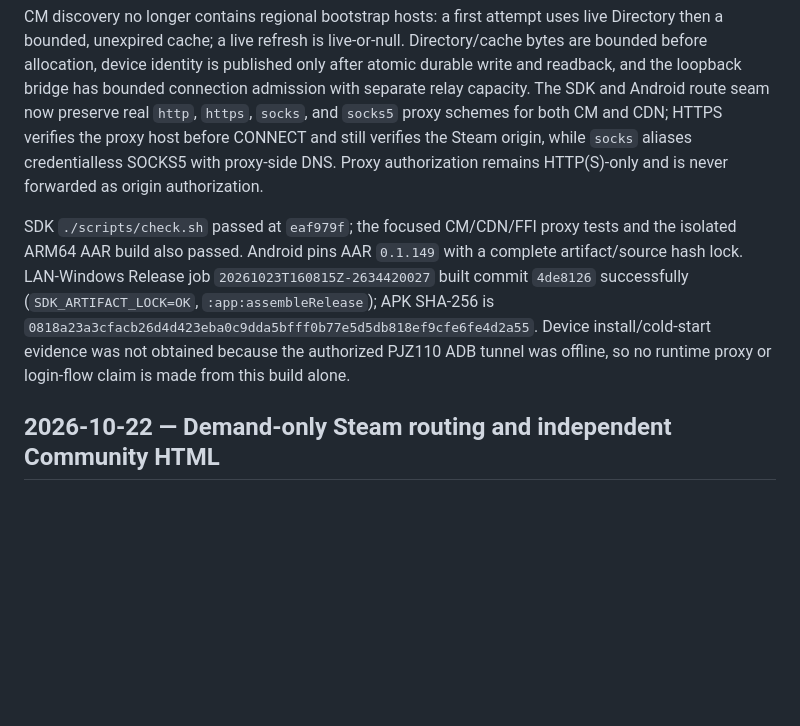
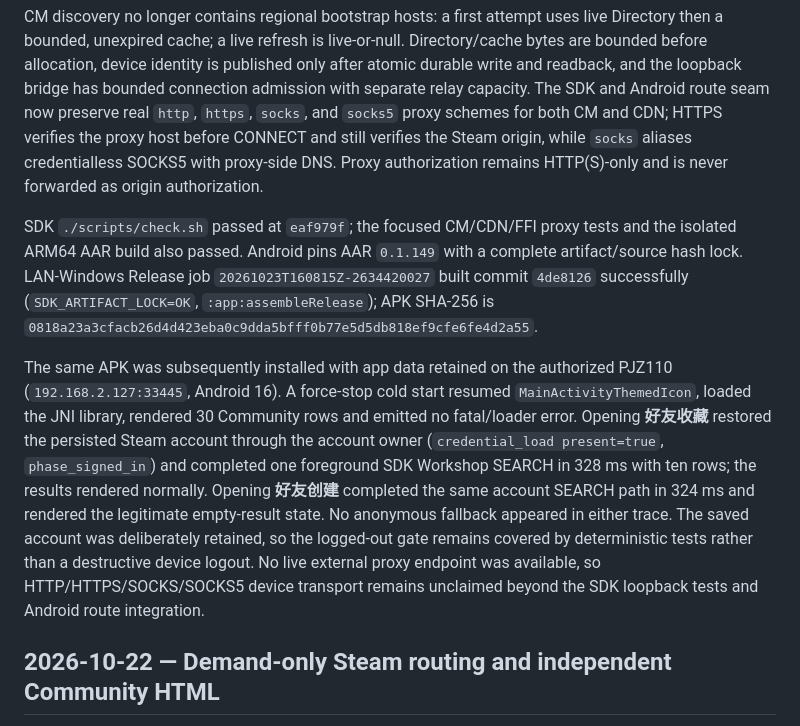
Before and after one commit to ChEnLeo-7/WallHub2.0-For-Android, a Markdown page: docs/development-log.md, the part around the change. Rendered like a GitHub page; blank space fills up the shorter version.

Commit message:
docs(steam): record friend activity device evidence

```diff
--- a/docs/development-log.md
+++ b/docs/development-log.md
@@ -6,7 +6,9 @@ Friend Favorites and Friends Created now gate on the existing Steam account owne
 
 CM discovery no longer contains regional bootstrap hosts: a first attempt uses live Directory then a bounded, unexpired cache; a live refresh is live-or-null. Directory/cache bytes are bounded before allocation, device identity is published only after atomic durable write and readback, and the loopback bridge has bounded connection admission with separate relay capacity. The SDK and Android route seam now preserve real `http`, `https`, `socks`, and `socks5` proxy schemes for both CM and CDN; HTTPS verifies the proxy host before CONNECT and still verifies the Steam origin, while `socks` aliases credentialless SOCKS5 with proxy-side DNS. Proxy authorization remains HTTP(S)-only and is never forwarded as origin authorization.
 
-SDK `./scripts/check.sh` passed at `eaf979f`; the focused CM/CDN/FFI proxy tests and the isolated ARM64 AAR build also passed. Android pins AAR `0.1.149` with a complete artifact/source hash lock. LAN-Windows Release job `20261023T160815Z-2634420027` built commit `4de8126` successfully (`SDK_ARTIFACT_LOCK=OK`, `:app:assembleRelease`); APK SHA-256 is `0818a23a3cfacb26d4d423eba0c9dda5bfff0b77e5d5db818ef9cfe6fe4d2a55`. Device install/cold-start evidence was not obtained because the authorized PJZ110 ADB tunnel was offline, so no runtime proxy or login-flow claim is made from this build alone.
+SDK `./scripts/check.sh` passed at `eaf979f`; the focused CM/CDN/FFI proxy tests and the isolated ARM64 AAR build also passed. Android pins AAR `0.1.149` with a complete artifact/source hash lock. LAN-Windows Release job `20261023T160815Z-2634420027` built commit `4de8126` successfully (`SDK_ARTIFACT_LOCK=OK`, `:app:assembleRelease`); APK SHA-256 is `0818a23a3cfacb26d4d423eba0c9dda5bfff0b77e5d5db818ef9cfe6fe4d2a55`.
+
+The same APK was subsequently installed with app data retained on the authorized PJZ110 (`192.168.2.127:33445`, Android 16). A force-stop cold start resumed `MainActivityThemedIcon`, loaded the JNI library, rendered 30 Community rows and emitted no fatal/loader error. Opening **好友收藏** restored the persisted Steam account through the account owner (`credential_load present=true`, `phase_signed_in`) and completed one foreground SDK Workshop SEARCH in 328 ms with ten rows; the results rendered normally. Opening **好友创建** completed the same account SEARCH path in 324 ms and rendered the legitimate empty-result state. No anonymous fallback appeared in either trace. The saved account was deliberately retained, so the logged-out gate remains covered by deterministic tests rather than a destructive device logout. No live external proxy endpoint was available, so HTTP/HTTPS/SOCKS/SOCKS5 device transport remains unclaimed beyond the SDK loopback tests and Android route integration.
 
 ## 2026-10-22 — Demand-only Steam routing and independent Community HTML
 
```
